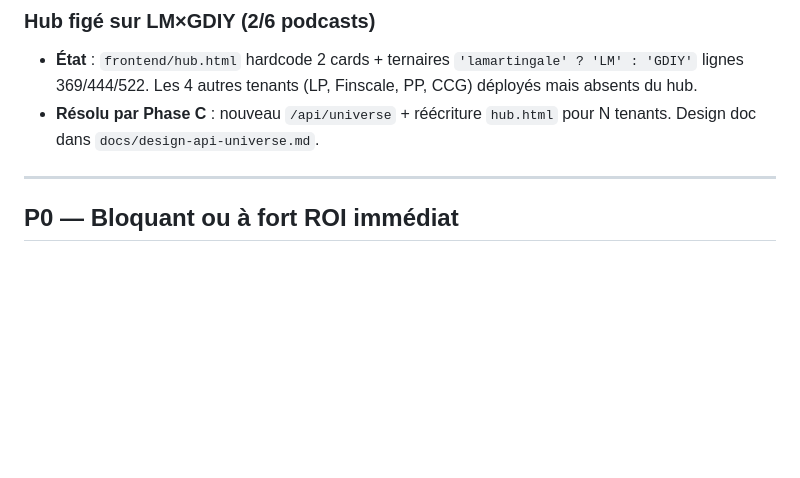
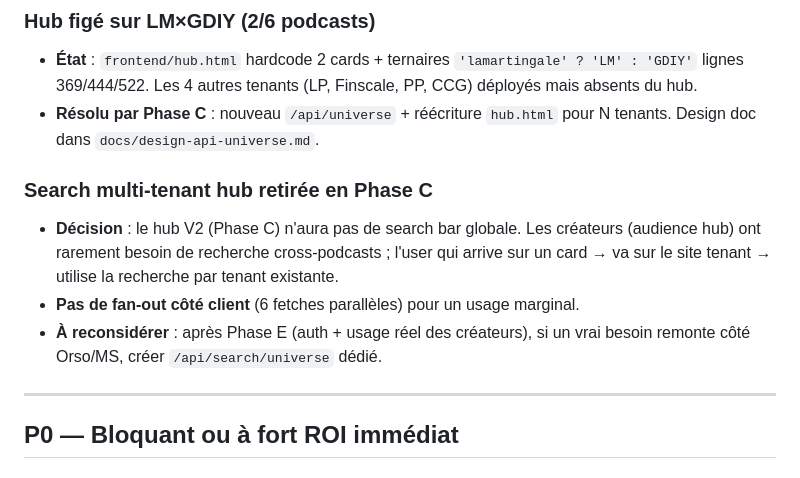
Before and after one commit to jeremyH974/lamartingale, a Markdown page: docs/DETTE.md, the part around the change. Drawn GitHub-style; blank space fills up the shorter version.

```diff
--- a/docs/DETTE.md
+++ b/docs/DETTE.md
@@ -18,6 +18,11 @@ Classement par priorité décroissante. **P0 = bloquant / P1 = forte valeur / P2
 ### Hub figé sur LM×GDIY (2/6 podcasts)
 - **État** : `frontend/hub.html` hardcode 2 cards + ternaires `'lamartingale' ? 'LM' : 'GDIY'` lignes 369/444/522. Les 4 autres tenants (LP, Finscale, PP, CCG) déployés mais absents du hub.
 - **Résolu par Phase C** : nouveau `/api/universe` + réécriture `hub.html` pour N tenants. Design doc dans `docs/design-api-universe.md`.
+
+### Search multi-tenant hub retirée en Phase C
+- **Décision** : le hub V2 (Phase C) n'aura pas de search bar globale. Les créateurs (audience hub) ont rarement besoin de recherche cross-podcasts ; l'user qui arrive sur un card → va sur le site tenant → utilise la recherche par tenant existante.
+- **Pas de fan-out côté client** (6 fetches parallèles) pour un usage marginal.
+- **À reconsidérer** : après Phase E (auth + usage réel des créateurs), si un vrai besoin remonte côté Orso/MS, créer `/api/search/universe` dédié.
 
 ---
 
```
Also changed, not shown: CLAUDE.md (+10 -0 lines).
